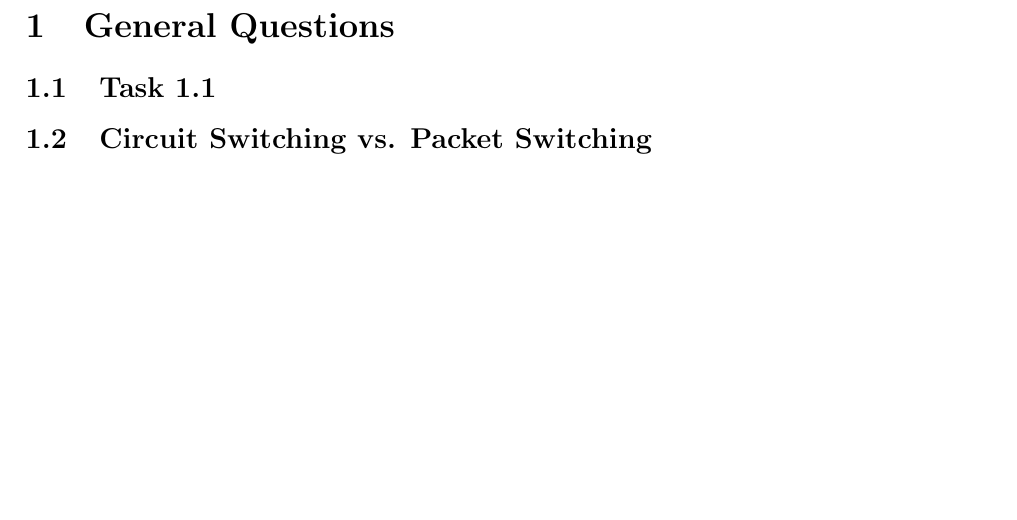
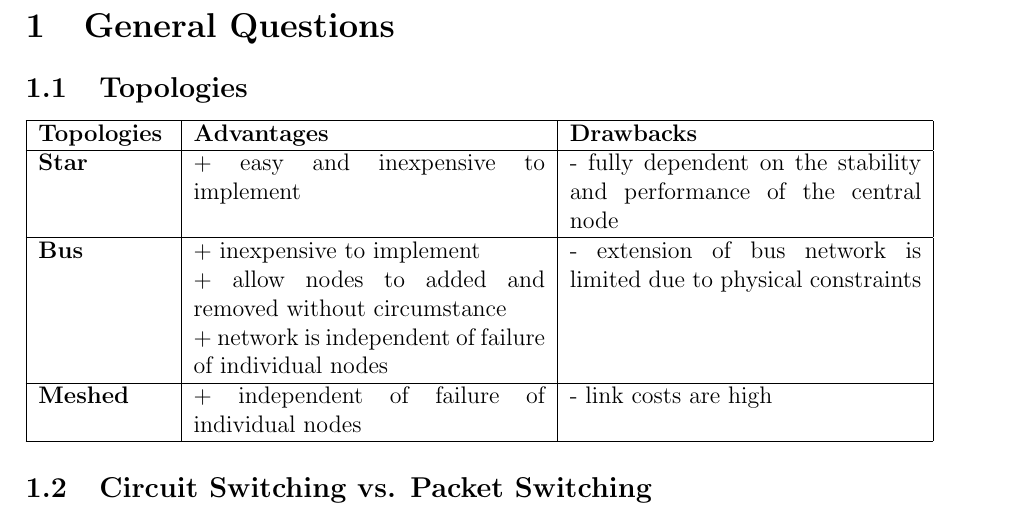
Before and after one commit to duckswims/pokemon-webshop, a LaTeX problem sheet (Exercise-Sheet-1/LaTeX/Exercise1.tex, which reads Exercise-Sheet-1/LaTeX/Tasks/1-1.tex): part of page 2 of 3 before the commit and part of page 2 of 4 after it, cut so that both start at the same text, the shorter picture padded with empty space. Compiled offline with pdfLaTeX.

Commit message:
task1.1: git conflict resolved, added to respective .tex file

```diff
--- a/Exercise-Sheet-1/LaTeX/Tasks/1-1.tex
+++ b/Exercise-Sheet-1/LaTeX/Tasks/1-1.tex
@@ -1 +1,26 @@
-\subsection{Task 1.1}
+\subsection{Topologies}
+
+\begin{center}
+    \begin{tabularx}{\linewidth}{|p{2.3cm}|p{6.2cm}|p{6.2cm}|}
+        \hline
+        \textbf{Topologies} & \textbf{Advantages} & \textbf{Drawbacks} \\
+        \hline
+        \textbf{Star}
+          & + easy and inexpensive to implement
+          & - fully dependent on the stability and performance of the central node
+          \\
+        \hline
+        \textbf{Bus}
+          & + inexpensive to implement \newline
+            + allow nodes to added and removed without circumstance \newline
+            + network is independent of failure of individual nodes
+          & - extension of bus network is limited due to physical constraints
+          \\
+        \hline
+        \textbf{Meshed}
+          & + independent of failure of individual nodes
+          & - link costs are high
+          \\
+        \hline
+    \end{tabularx}
+\end{center}
```
Also changed, not shown: Exercise-Sheet-1/LaTeX/Exercise1.pdf.
